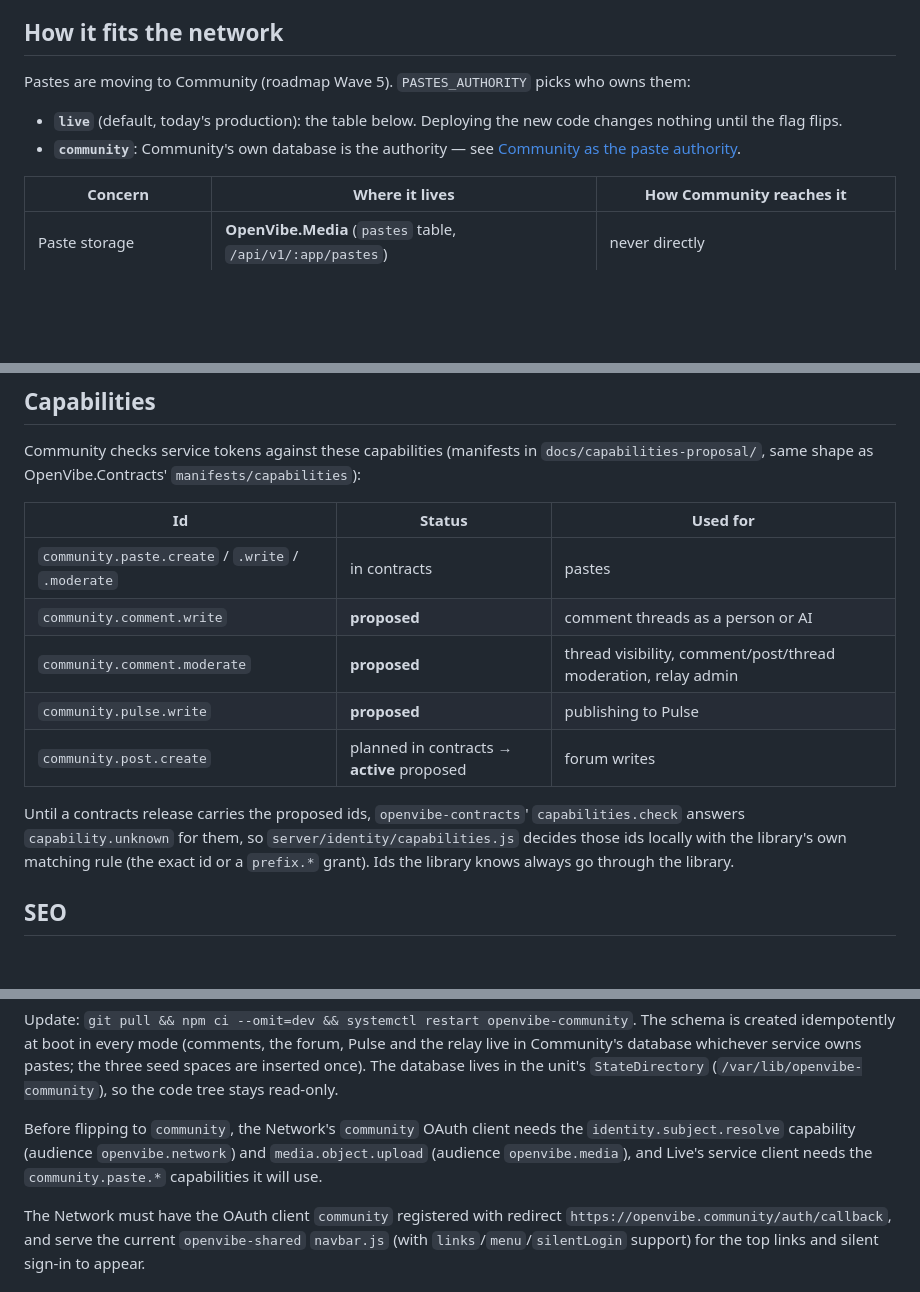
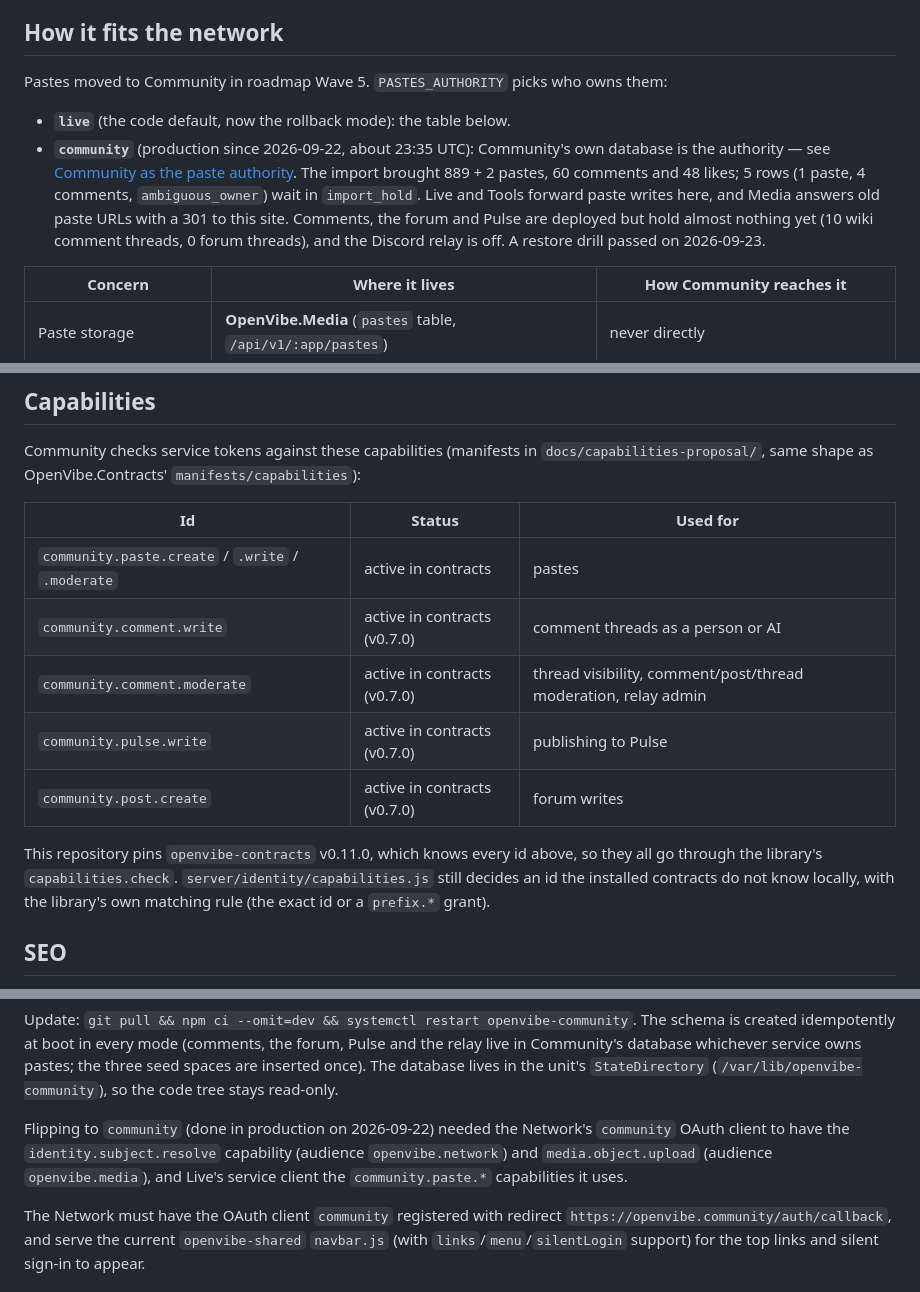
Before and after one commit to OpenVibers/OpenVibe.Community, a Markdown page: README.md, 3 parts joined by grey strips. Rendered like a GitHub page; blank space fills up the shorter version.

Commit message:
Docs: STATUS.json and README match production (2026-09-23)

```diff
--- a/README.md
+++ b/README.md
@@ -13,12 +13,16 @@ little progressive JavaScript for pagination, copy buttons and the upload path.
 
 ## How it fits the network
 
-Pastes are moving to Community (roadmap Wave 5). `PASTES_AUTHORITY` picks who owns them:
+Pastes moved to Community in roadmap Wave 5. `PASTES_AUTHORITY` picks who owns them:
 
-- **`live`** (default, today's production): the table below. Deploying the new code changes
-  nothing until the flag flips.
-- **`community`**: Community's own database is the authority — see
-  [Community as the paste authority](#community-as-the-paste-authority).
+- **`live`** (the code default, now the rollback mode): the table below.
+- **`community`** (production since 2026-09-22, about 23:35 UTC): Community's own database is
+  the authority — see [Community as the paste authority](#community-as-the-paste-authority).
+  The import brought 889 + 2 pastes, 60 comments and 48 likes; 5 rows (1 paste, 4 comments,
+  `ambiguous_owner`) wait in `import_hold`. Live and Tools forward paste writes here, and Media
+  answers old paste URLs with a 301 to this site. Comments, the forum and Pulse are deployed but
+  hold almost nothing yet (10 wiki comment threads, 0 forum threads), and the Discord relay is
+  off. A restore drill passed on 2026-09-23.
 
 | Concern | Where it lives | How Community reaches it |
 | --- | --- | --- |
@@ -313,16 +317,16 @@ Community checks service tokens against these capabilities (manifests in
 
 | Id | Status | Used for |
 | --- | --- | --- |
-| `community.paste.create` / `.write` / `.moderate` | in contracts | pastes |
-| `community.comment.write` | **proposed** | comment threads as a person or AI |
-| `community.comment.moderate` | **proposed** | thread visibility, comment/post/thread moderation, relay admin |
-| `community.pulse.write` | **proposed** | publishing to Pulse |
-| `community.post.create` | planned in contracts → **active** proposed | forum writes |
+| `community.paste.create` / `.write` / `.moderate` | active in contracts | pastes |
+| `community.comment.write` | active in contracts (v0.7.0) | comment threads as a person or AI |
+| `community.comment.moderate` | active in contracts (v0.7.0) | thread visibility, comment/post/thread moderation, relay admin |
+| `community.pulse.write` | active in contracts (v0.7.0) | publishing to Pulse |
+| `community.post.create` | active in contracts (v0.7.0) | forum writes |
 
-Until a contracts release carries the proposed ids, `openvibe-contracts`' `capabilities.check`
-answers `capability.unknown` for them, so `server/identity/capabilities.js` decides those ids
-locally with the library's own matching rule (the exact id or a `prefix.*` grant). Ids the
-library knows always go through the library.
+This repository pins `openvibe-contracts` v0.11.0, which knows every id above, so they all go
+through the library's `capabilities.check`. `server/identity/capabilities.js` still decides an id
+the installed contracts do not know locally, with the library's own matching rule (the exact id
+or a `prefix.*` grant).
 
 ## SEO
 
@@ -384,10 +388,10 @@ in Community's database whichever service owns pastes; the three seed spaces are
 once). The database lives in the unit's `StateDirectory` (`/var/lib/openvibe-community`), so
 the code tree stays read-only.
 
-Before flipping to `community`, the Network's `community` OAuth client needs the
+Flipping to `community` (done in production on 2026-09-22) needed the Network's `community` OAuth client to have the
 `identity.subject.resolve` capability (audience `openvibe.network`) and
-`media.object.upload` (audience `openvibe.media`), and Live's service client needs the
-`community.paste.*` capabilities it will use.
+`media.object.upload` (audience `openvibe.media`), and Live's service client the
+`community.paste.*` capabilities it uses.
 
 The Network must have the OAuth client `community` registered with redirect
 `https://openvibe.community/auth/callback`, and serve the current `openvibe-shared`
```
